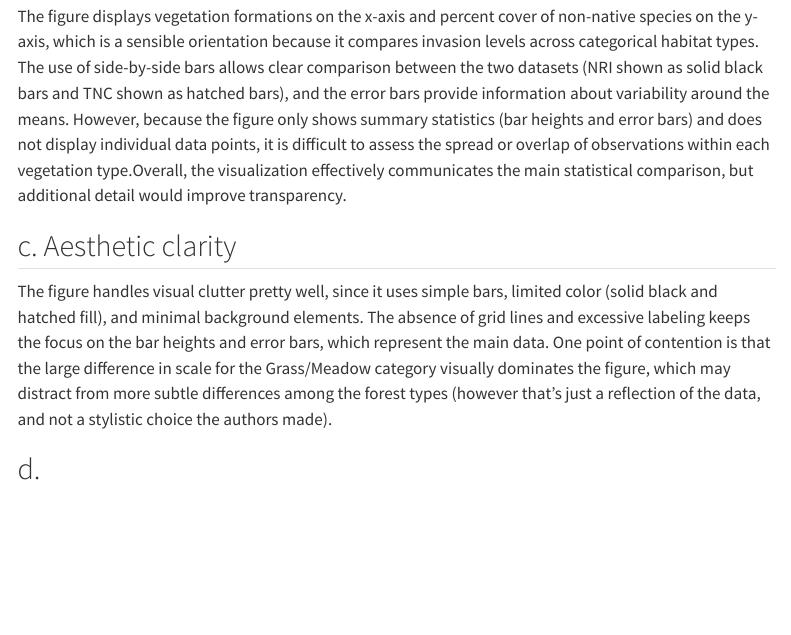
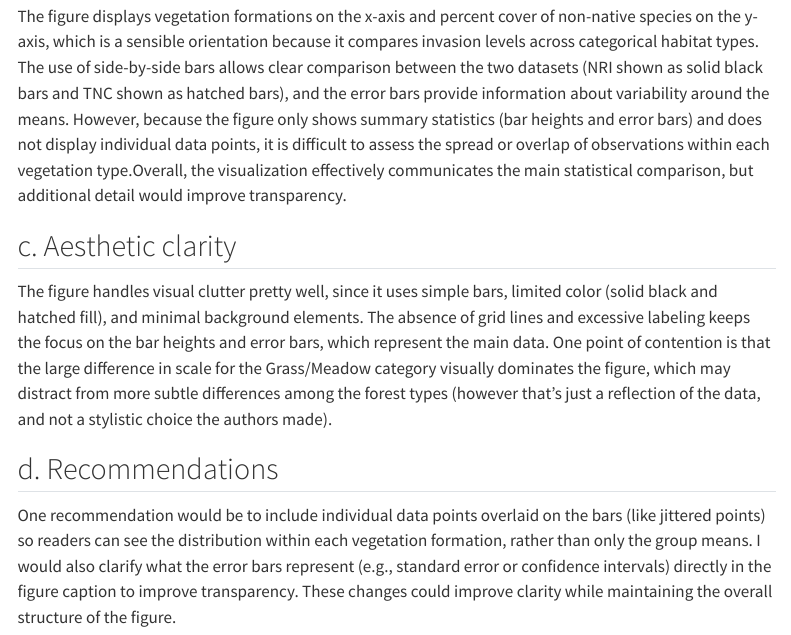
Before and after one commit to sumaiyaalvi/ENVS-193DS_homework-03, a Quarto document (code/homework-03.qmd): the page in a window 1100 px wide, from 10510 px down. Rendered offline with R 4.5, knitr and Pandoc in place of Quarto, with nearby package versions; code that draws random numbers runs with fixed seeds of ours; menus at the side of the page are left out; long lines of code are wrapped.

Commit message:
Made final edit to document, suggesting ways to improve paper figure.

```diff
--- a/code/homework-03.qmd
+++ b/code/homework-03.qmd
@@ -246,4 +246,6 @@ The figure displays vegetation formations on the x-axis and percent cover of non
 
 The figure handles visual clutter pretty well, since it uses simple bars, limited color (solid black and hatched fill), and minimal background elements. The absence of grid lines and excessive labeling keeps the focus on the bar heights and error bars, which represent the main data. One point of contention is that the large difference in scale for the Grass/Meadow category visually dominates the figure, which may distract from more subtle differences among the forest types (however that's just a reflection of the data, and not a stylistic choice the authors made).
 
-## d.
+## d. Recommendations
+
+One recommendation would be to include individual data points overlaid on the bars (like jittered points) so readers can see the distribution within each vegetation formation, rather than only the group means. I would also clarify what the error bars represent (e.g., standard error or confidence intervals) directly in the figure caption to improve transparency. These changes could improve clarity while maintaining the overall structure of the figure.
```
Also changed, not shown: code/homework-03.html, code/homework-03_files/figure-html/unnamed-chunk-6-1.png.
